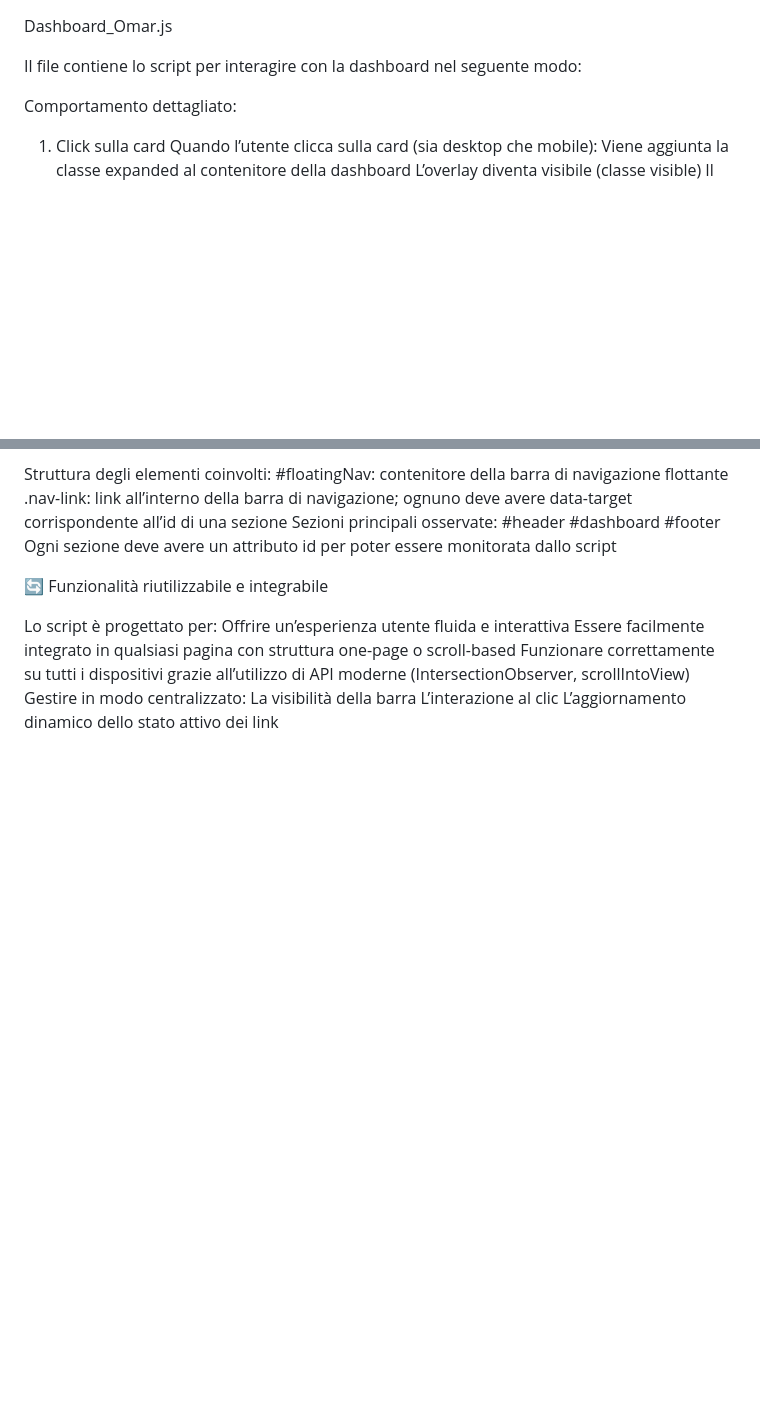
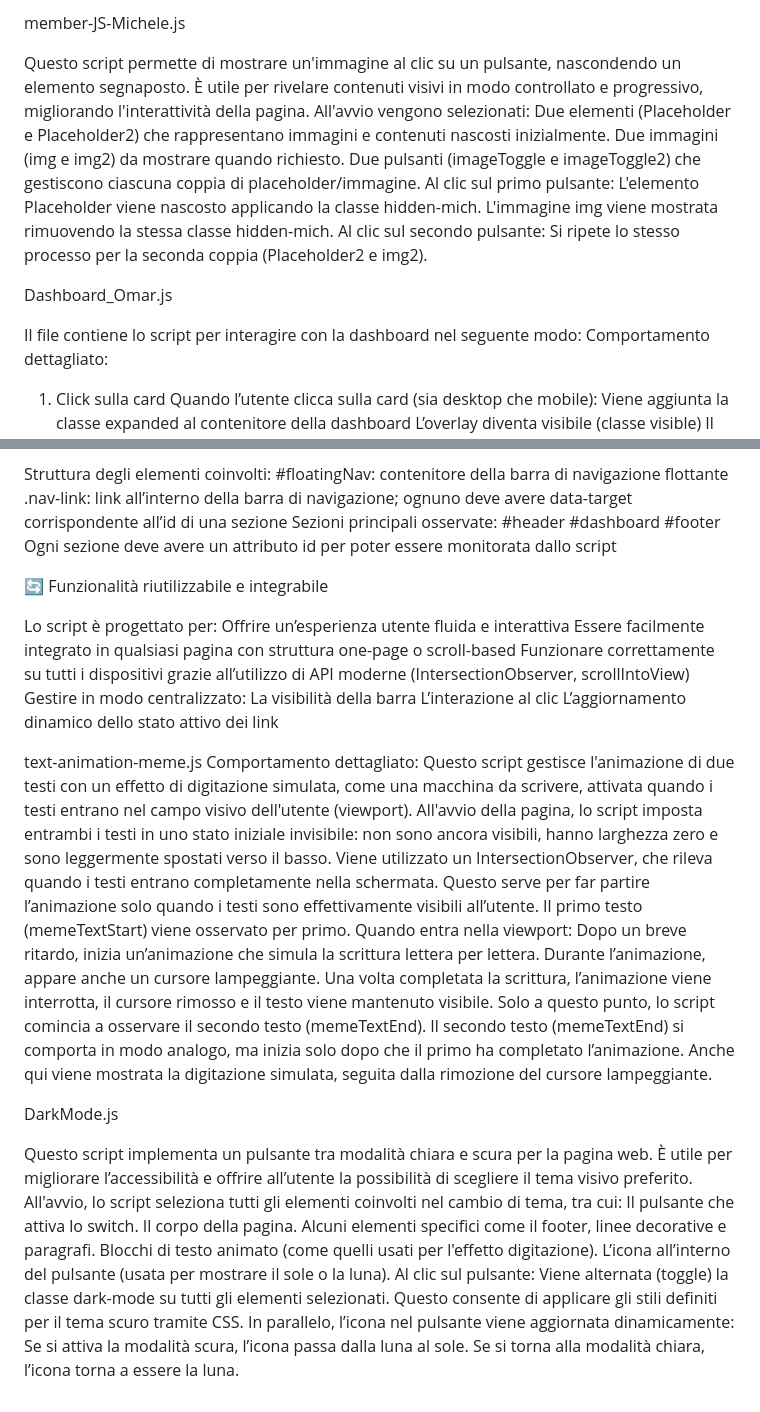
Before and after one commit to Morkor98/Ready_project_one, a Markdown page: README.md, 2 parts joined by grey strips. Rendered like a GitHub page; blank space fills up the shorter version.

```diff
--- a/README.md
+++ b/README.md
@@ -1,7 +1,19 @@
+member-JS-Michele.js
+
+Questo script permette di mostrare un'immagine al clic su un pulsante, nascondendo un elemento segnaposto. È utile per rivelare contenuti visivi in modo controllato e progressivo, migliorando l'interattività della pagina.
+    All'avvio vengono selezionati:
+        Due elementi (Placeholder e Placeholder2) che rappresentano immagini e contenuti nascosti inizialmente.
+        Due immagini (img e img2) da mostrare quando richiesto.
+        Due pulsanti (imageToggle e imageToggle2) che gestiscono ciascuna coppia di placeholder/immagine.
+    Al clic sul primo pulsante:
+        L'elemento Placeholder viene nascosto applicando la classe hidden-mich.
+        L'immagine img viene mostrata rimuovendo la stessa classe hidden-mich.
+    Al clic sul secondo pulsante:
+        Si ripete lo stesso processo per la seconda coppia (Placeholder2 e img2).
+
 Dashboard_Omar.js
 
 Il file contiene lo script per interagire con la dashboard nel seguente modo:
-
 Comportamento dettagliato:
 1. Click sulla card
     Quando l’utente clicca sulla card (sia desktop che mobile):
@@ -74,3 +86,31 @@ Lo script è progettato per:
         La visibilità della barra
         L’interazione al clic
         L’aggiornamento dinamico dello stato attivo dei link
+
+
+text-animation-meme.js
+    Comportamento dettagliato:
+    Questo script gestisce l'animazione di due testi con un effetto di digitazione simulata, come una macchina da scrivere, attivata quando i testi entrano nel campo visivo dell'utente (viewport).
+    All'avvio della pagina, lo script imposta entrambi i testi in uno stato iniziale invisibile: non sono ancora visibili, hanno larghezza zero e sono leggermente spostati verso il basso.
+    Viene utilizzato un IntersectionObserver, che rileva quando i testi entrano completamente nella schermata. Questo serve per far partire l’animazione solo quando i testi sono effettivamente visibili all’utente.
+    Il primo testo (memeTextStart) viene osservato per primo. Quando entra nella viewport:
+        Dopo un breve ritardo, inizia un’animazione che simula la scrittura lettera per lettera.
+        Durante l’animazione, appare anche un cursore lampeggiante.
+        Una volta completata la scrittura, l’animazione viene interrotta, il cursore rimosso e il testo viene mantenuto visibile.
+        Solo a questo punto, lo script comincia a osservare il secondo testo (memeTextEnd).
+        Il secondo testo (memeTextEnd) si comporta in modo analogo, ma inizia solo dopo che il primo ha completato l’animazione. Anche qui viene mostrata la digitazione simulata, seguita dalla rimozione del cursore            lampeggiante.
+
+DarkMode.js
+
+Questo script implementa un pulsante tra modalità chiara e scura per la pagina web. È utile per migliorare l’accessibilità e offrire all’utente la possibilità di scegliere il tema visivo preferito.
+    All'avvio, lo script seleziona tutti gli elementi coinvolti nel cambio di tema, tra cui:
+        Il pulsante che attiva lo switch.
+        Il corpo della pagina.
+        Alcuni elementi specifici come il footer, linee decorative e paragrafi.
+        Blocchi di testo animato (come quelli usati per l'effetto digitazione).
+        L’icona all’interno del pulsante (usata per mostrare il sole o la luna).
+    Al clic sul pulsante:
+        Viene alternata (toggle) la classe dark-mode su tutti gli elementi selezionati. Questo consente di applicare gli stili definiti per il tema scuro tramite CSS.
+        In parallelo, l’icona nel pulsante viene aggiornata dinamicamente:
+            Se si attiva la modalità scura, l’icona passa dalla luna al sole.
+            Se si torna alla modalità chiara, l’icona torna a essere la luna.
```
